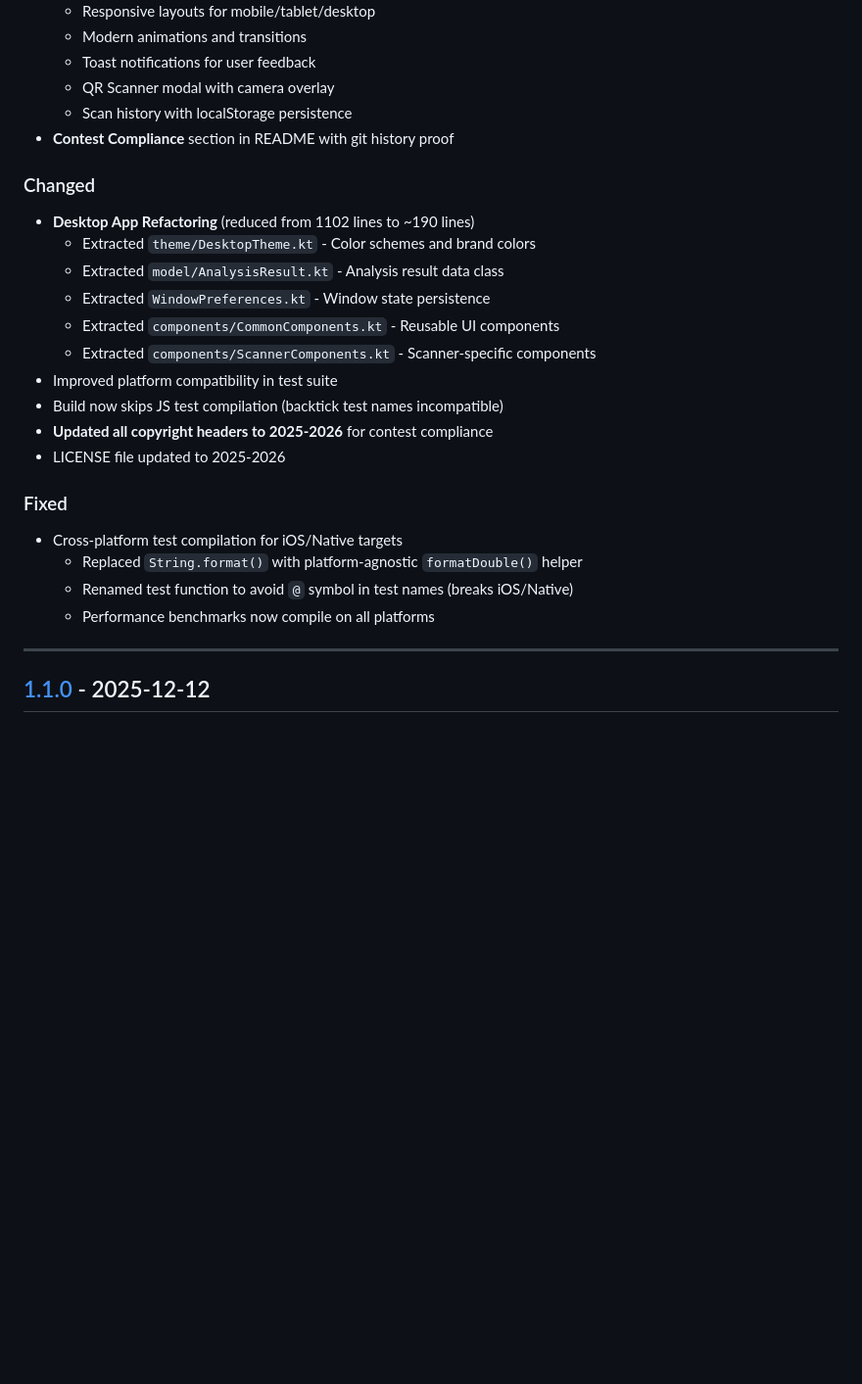
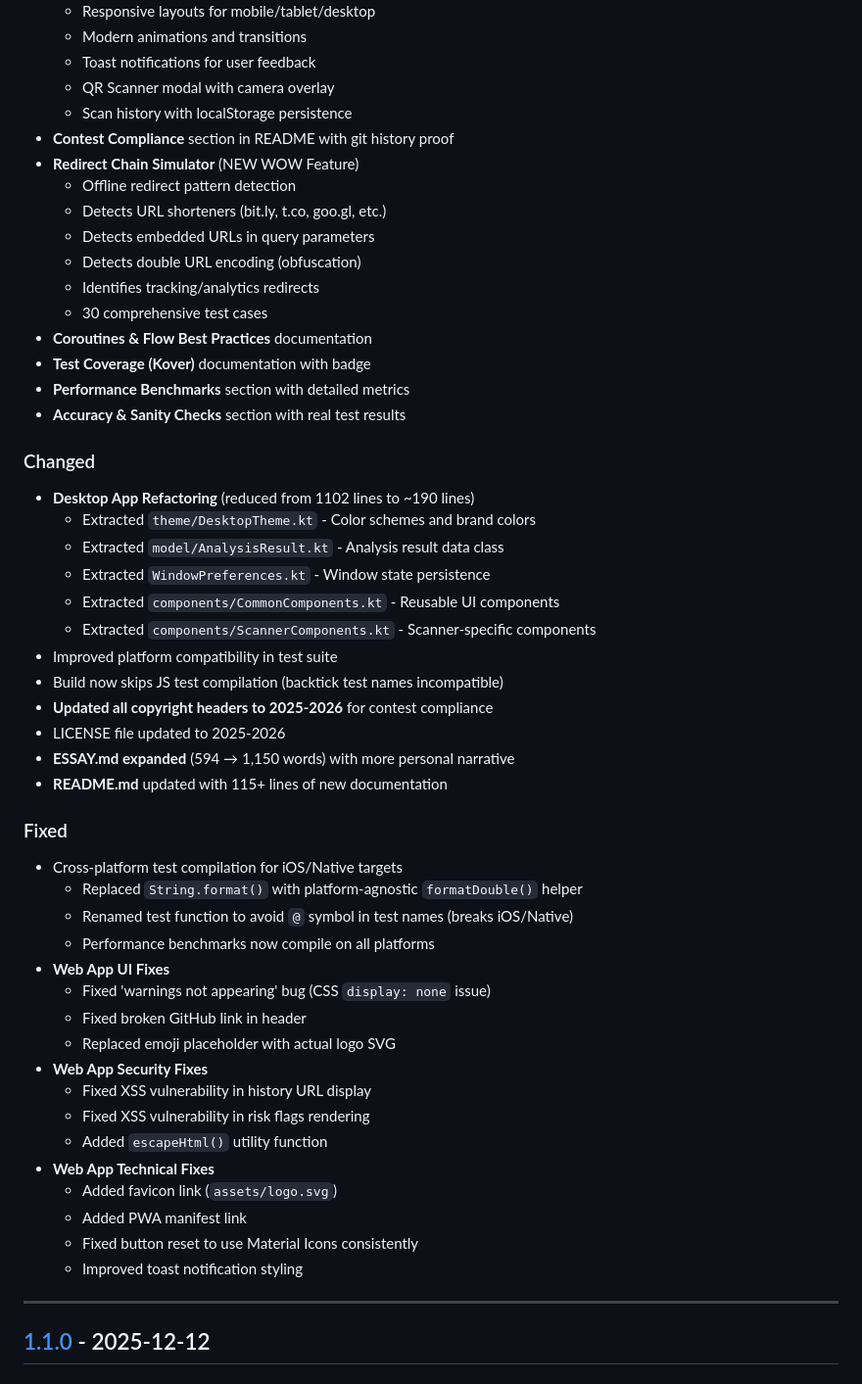
Before and after one commit to Raoof128/Raoof128.github.io, a Markdown page: CHANGELOG.md, the part around the change. Shown at 98% size. Drawn GitHub-style; blank space fills up the shorter version.

```diff
--- a/CHANGELOG.md
+++ b/CHANGELOG.md
@@ -20,6 +20,17 @@ and this project adheres to [Semantic Versioning](https://semver.org/spec/v2.0.0
   - QR Scanner modal with camera overlay
   - Scan history with localStorage persistence
 - **Contest Compliance** section in README with git history proof
+- **Redirect Chain Simulator** (NEW WOW Feature)
+  - Offline redirect pattern detection
+  - Detects URL shorteners (bit.ly, t.co, goo.gl, etc.)
+  - Detects embedded URLs in query parameters
+  - Detects double URL encoding (obfuscation)
+  - Identifies tracking/analytics redirects
+  - 30 comprehensive test cases
+- **Coroutines & Flow Best Practices** documentation
+- **Test Coverage (Kover)** documentation with badge
+- **Performance Benchmarks** section with detailed metrics
+- **Accuracy & Sanity Checks** section with real test results
 
 ### Changed
 - **Desktop App Refactoring** (reduced from 1102 lines to ~190 lines)
@@ -32,12 +43,27 @@ and this project adheres to [Semantic Versioning](https://semver.org/spec/v2.0.0
 - Build now skips JS test compilation (backtick test names incompatible)
 - **Updated all copyright headers to 2025-2026** for contest compliance
 - LICENSE file updated to 2025-2026
+- **ESSAY.md expanded** (594 → 1,150 words) with more personal narrative
+- **README.md** updated with 115+ lines of new documentation
 
 ### Fixed
 - Cross-platform test compilation for iOS/Native targets
   - Replaced `String.format()` with platform-agnostic `formatDouble()` helper
   - Renamed test function to avoid `@` symbol in test names (breaks iOS/Native)
   - Performance benchmarks now compile on all platforms
+- **Web App UI Fixes**
+  - Fixed 'warnings not appearing' bug (CSS `display: none` issue)
+  - Fixed broken GitHub link in header
+  - Replaced emoji placeholder with actual logo SVG
+- **Web App Security Fixes**
+  - Fixed XSS vulnerability in history URL display
+  - Fixed XSS vulnerability in risk flags rendering
+  - Added `escapeHtml()` utility function
+- **Web App Technical Fixes**
+  - Added favicon link (`assets/logo.svg`)
+  - Added PWA manifest link
+  - Fixed button reset to use Material Icons consistently
+  - Improved toast notification styling
 
 ---
 
```
Also changed, not shown: .agent/agent.md (added, +103 -0 lines).
